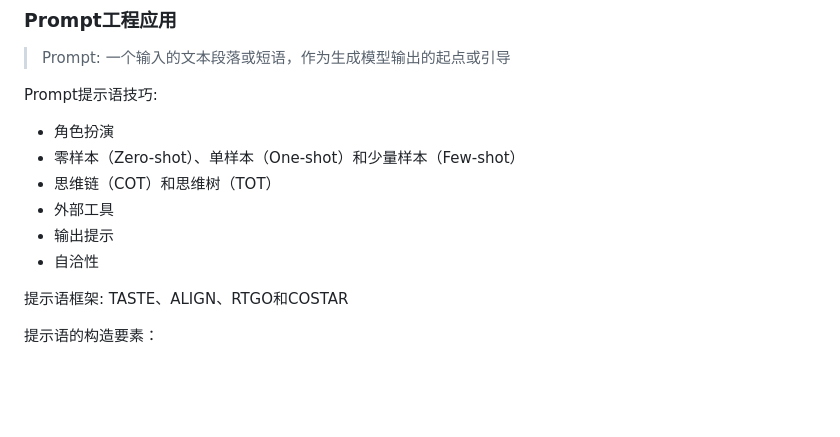
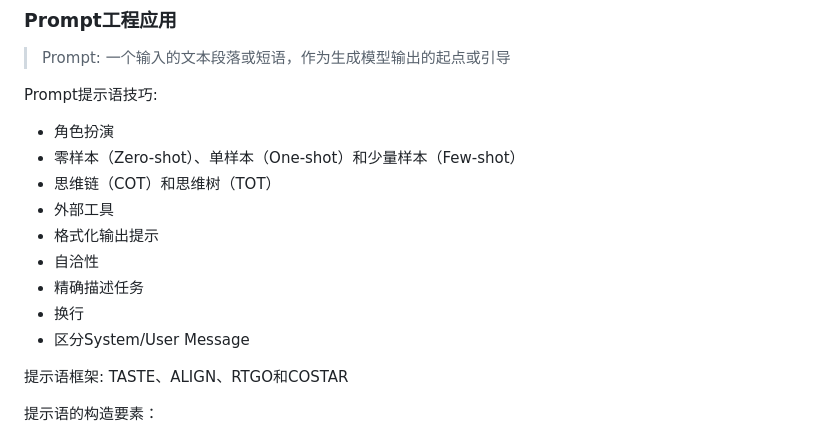
Before and after one commit to yaxingson/advanced-frontend-topic, a Markdown page: artificial-intelligence/README.zh-CN.md, the part around the change. Rendered like a GitHub page; blank space fills up the shorter version.

```diff
--- a/artificial-intelligence/README.zh-CN.md
+++ b/artificial-intelligence/README.zh-CN.md
@@ -265,8 +265,11 @@ Prompt提示语技巧:
 - 零样本（Zero-shot）、单样本（One-shot）和少量样本（Few-shot）
 - 思维链（COT）和思维树（TOT）
 - 外部工具
-- 输出提示
+- 格式化输出提示
 - 自洽性
+- 精确描述任务
+- 换行
+- 区分System/User Message
 
 
 提示语框架: TASTE、ALIGN、RTGO和COSTAR
```
